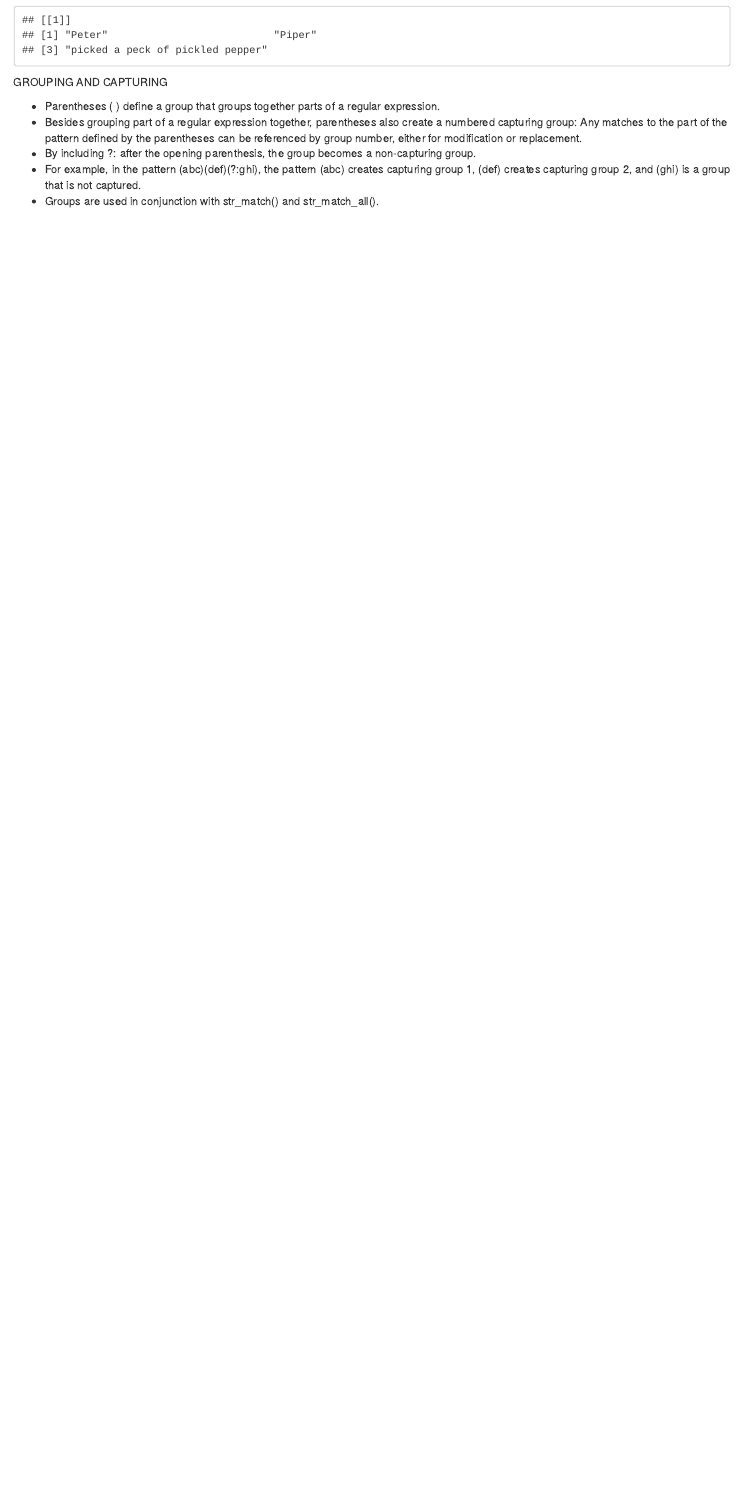
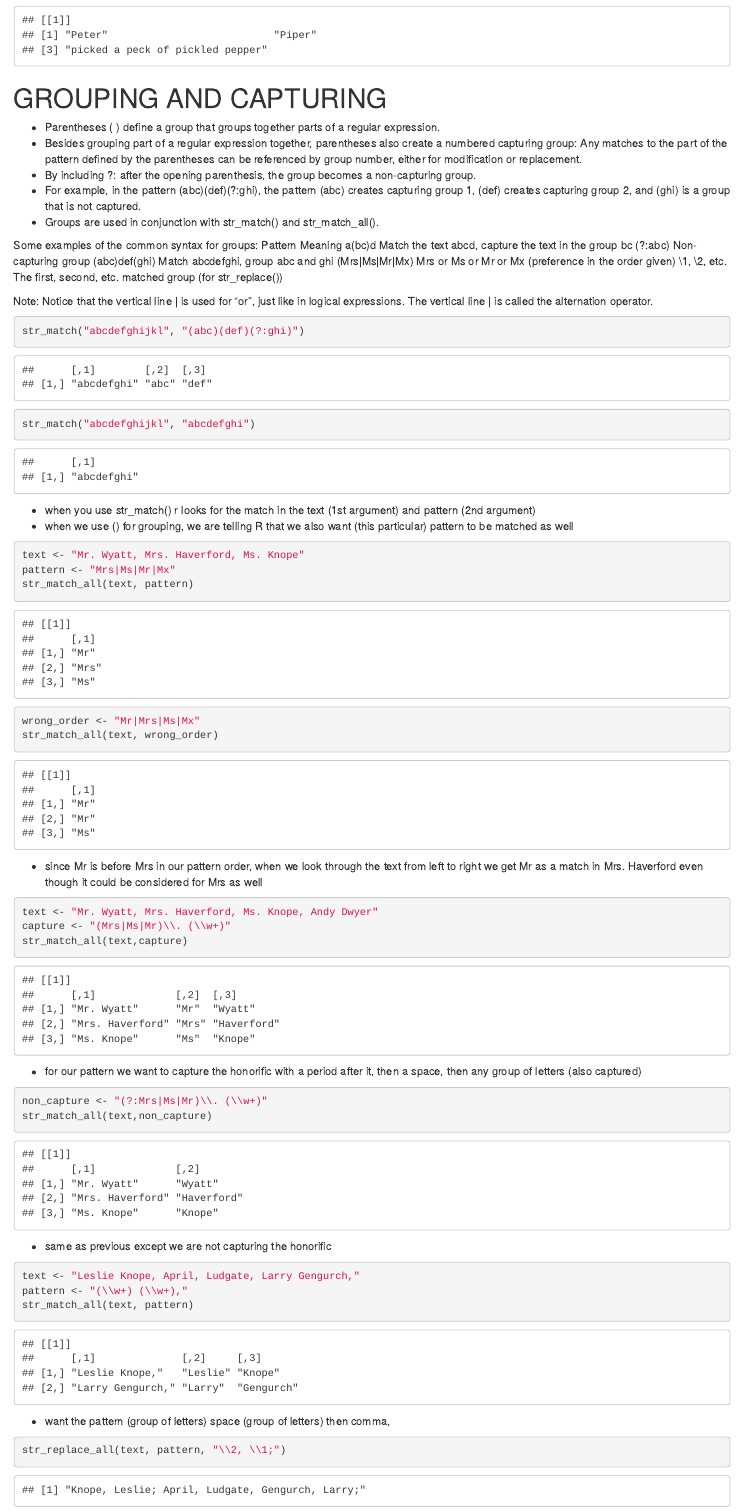
Before and after one commit to jossus657/statistical-programming-r, an R Markdown document (102a_chapter4.Rmd): the page in a window 1100 px wide, from 6070 px down. Rendered offline with R 4.5, knitr and Pandoc, with nearby package versions.

Commit message:
updated notes files

````diff
--- a/102a_chapter4.Rmd
+++ b/102a_chapter4.Rmd
@@ -202,10 +202,66 @@ str_extract_all(text4,"[Pp].*?r")
 ```
 
 
-GROUPING AND CAPTURING
+# GROUPING AND CAPTURING
 
 - Parentheses ( ) define a group that groups together parts of a regular expression.
 - Besides grouping part of a regular expression together, parentheses also create a numbered capturing group: Any matches to the part of the pattern defined by the parentheses can be referenced by group number, either for modification or replacement.
 - By including ?: after the opening parenthesis, the group becomes a non-capturing group.
 - For example, in the pattern (abc)(def)(?:ghi), the pattern (abc) creates capturing group 1, (def) creates capturing group 2, and (ghi) is a group that is not captured.
 - Groups are used in conjunction with str_match() and str_match_all().
+
+
+Some examples of the common syntax for groups:
+Pattern                       Meaning
+a(bc)d                        Match the text abcd, capture the text in the group bc
+(?:abc)                       Non-capturing group
+(abc)def(ghi)                 Match abcdefghi, group abc and ghi
+(Mrs|Ms|Mr|Mx)                Mrs or Ms or Mr or Mx (preference in the order given)
+\1, \2, etc.                  The first, second, etc. matched group (for str_replace())
+
+Note: Notice that the vertical line | is used for “or”, just like in logical expressions. The vertical line | is called the alternation operator.
+
+```{r}
+str_match("abcdefghijkl", "(abc)(def)(?:ghi)")
+str_match("abcdefghijkl", "abcdefghi")
+```
+
+- when you use str_match() r looks for the match in the text (1st argument) and pattern (2nd argument)
+- when we use () for grouping, we are telling R that we also want (this particular) pattern to be matched as well
+
+
+```{r}
+text <- "Mr. Wyatt, Mrs. Haverford, Ms. Knope"
+pattern <- "Mrs|Ms|Mr|Mx"
+str_match_all(text, pattern)
+wrong_order <- "Mr|Mrs|Ms|Mx"
+str_match_all(text, wrong_order)
+```
+
+- since Mr is before Mrs in our pattern order, when we look through the text from left to right we get Mr as a match in Mrs. Haverford even though it could be considered for Mrs as well
+
+```{r}
+text <- "Mr. Wyatt, Mrs. Haverford, Ms. Knope, Andy Dwyer"
+capture <- "(Mrs|Ms|Mr)\\. (\\w+)"
+str_match_all(text,capture)
+```
+
+- for our pattern we want to capture the honorific with a period after it, then a space, then any group of letters (also captured)
+
+```{r}
+non_capture <- "(?:Mrs|Ms|Mr)\\. (\\w+)"
+str_match_all(text,non_capture)
+```
+
+- same as previous except we are not capturing the honorific
+
+```{r}
+text <- "Leslie Knope, April, Ludgate, Larry Gengurch,"
+pattern <- "(\\w+) (\\w+),"
+str_match_all(text, pattern)
+```
+
+- want the pattern (group of letters) space (group of letters) then comma,
+
+```{r}
+str_replace_all(text, pattern, "\\2, \\1;")
````
Also changed, not shown: 102a_chapter4.Rmd (38 more changed lines).
